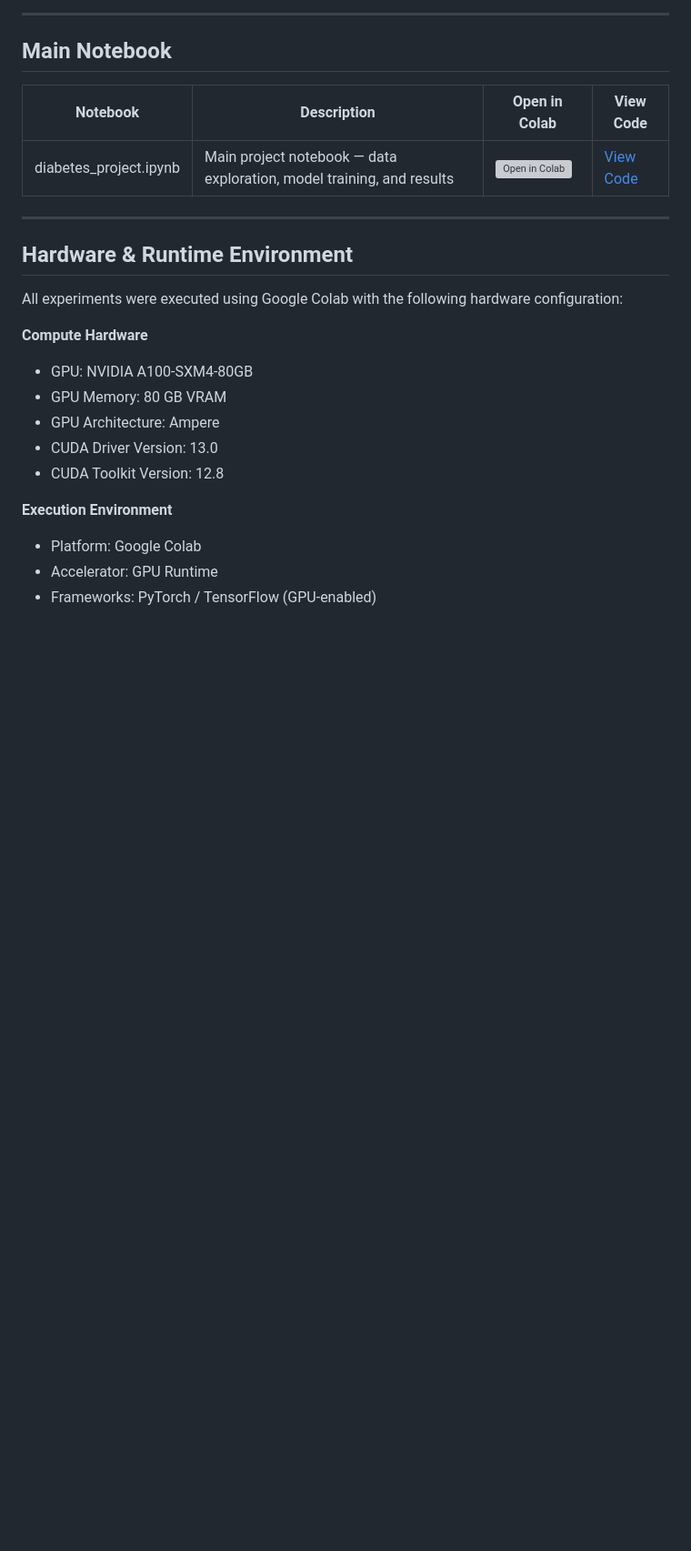
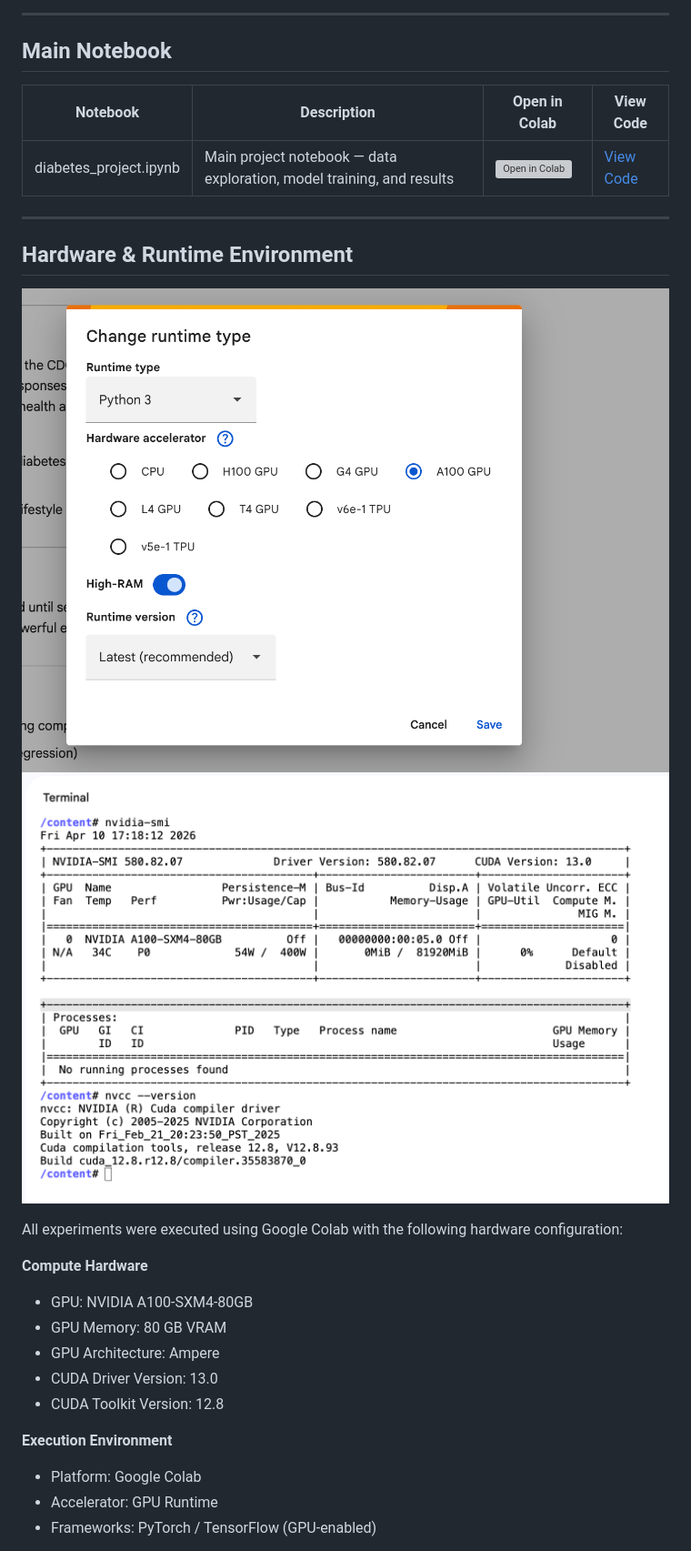
Before and after one commit to srsdesigndev/deep-learning-6952-project, a Markdown page: notebooks/notebook.md, the part around the change printed below. Shown: that part at 91% size. GitHub-like rendering; pictures changed too: assets/notebook/resources/gpu-resources.png (added), assets/notebook/resources/gpu-runtime-type.png (added); blank space fills up the shorter version; grey boxes are pictures that could not be loaded.

```diff
--- a/notebooks/notebook.md
+++ b/notebooks/notebook.md
@@ -14,6 +14,9 @@ All project notebooks are run on Google Colab. Links are listed below.
 
 ## Hardware & Runtime Environment
 
+![Project Banner](../assets/notebook/resources/gpu-runtime-type.png)
+![Project Banner](../assets/notebook/resources/gpu-resources.png)
+
 All experiments were executed using Google Colab with the following hardware configuration:
 
 **Compute Hardware**
```
Also changed, not shown: other parts of notebooks/notebook.md (+40 -0 lines).
